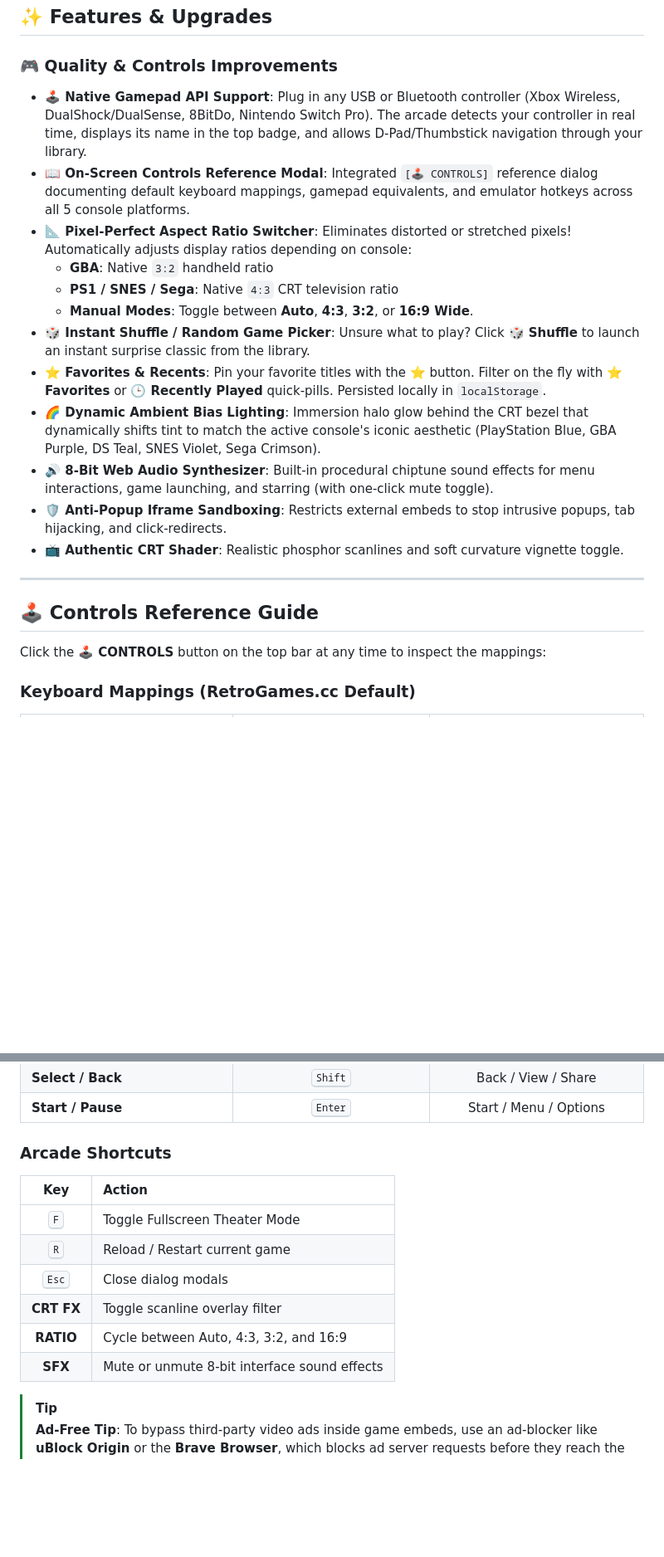
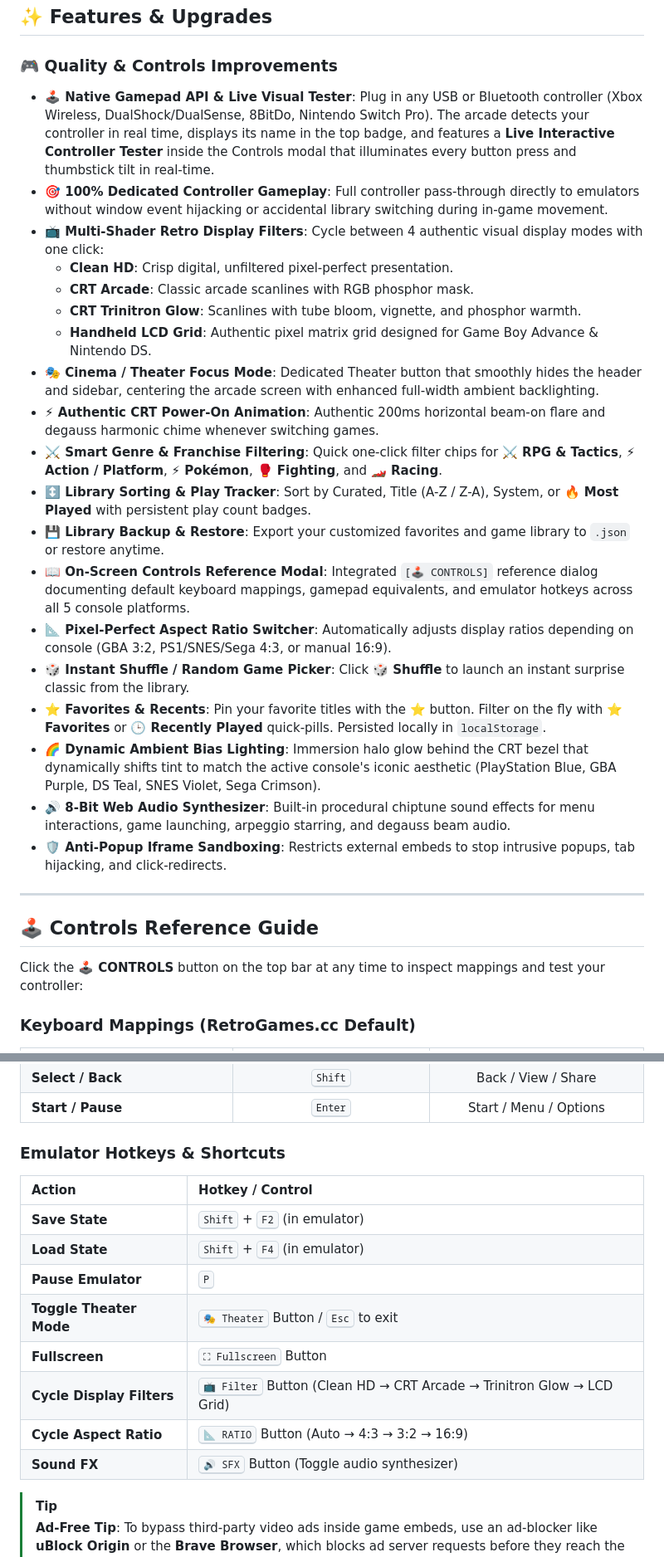
Before and after one commit to LIN4CRE/retro-arcade-vault, a Markdown page: README.md, 2 parts joined by grey strips. Shown at 83% size. Rendered like a GitHub page; blank space fills up the shorter version.

Commit message:
Update README with Gamepad visualizer, multi-shaders, and theater mode documentation

```diff
--- a/README.md
+++ b/README.md
@@ -25,24 +25,31 @@ Zero installation required. Zero dependencies. Completely self-contained in a si
 ## ✨ Features & Upgrades
 
 ### 🎮 Quality & Controls Improvements
-- **🕹️ Native Gamepad API Support**: Plug in any USB or Bluetooth controller (Xbox Wireless, DualShock/DualSense, 8BitDo, Nintendo Switch Pro). The arcade detects your controller in real time, displays its name in the top badge, and allows D-Pad/Thumbstick navigation through your library.
+- **🕹️ Native Gamepad API & Live Visual Tester**: Plug in any USB or Bluetooth controller (Xbox Wireless, DualShock/DualSense, 8BitDo, Nintendo Switch Pro). The arcade detects your controller in real time, displays its name in the top badge, and features a **Live Interactive Controller Tester** inside the Controls modal that illuminates every button press and thumbstick tilt in real-time.
+- **🎯 100% Dedicated Controller Gameplay**: Full controller pass-through directly to emulators without window event hijacking or accidental library switching during in-game movement.
+- **📺 Multi-Shader Retro Display Filters**: Cycle between 4 authentic visual display modes with one click:
+  - **Clean HD**: Crisp digital, unfiltered pixel-perfect presentation.
+  - **CRT Arcade**: Classic arcade scanlines with RGB phosphor mask.
+  - **CRT Trinitron Glow**: Scanlines with tube bloom, vignette, and phosphor warmth.
+  - **Handheld LCD Grid**: Authentic pixel matrix grid designed for Game Boy Advance & Nintendo DS.
+- **🎭 Cinema / Theater Focus Mode**: Dedicated Theater button that smoothly hides the header and sidebar, centering the arcade screen with enhanced full-width ambient backlighting.
+- **⚡ Authentic CRT Power-On Animation**: Authentic 200ms horizontal beam-on flare and degauss harmonic chime whenever switching games.
+- **⚔️ Smart Genre & Franchise Filtering**: Quick one-click filter chips for **⚔️ RPG & Tactics**, **⚡ Action / Platform**, **⚡ Pokémon**, **🥊 Fighting**, and **🏎️ Racing**.
+- **↕️ Library Sorting & Play Tracker**: Sort by Curated, Title (A-Z / Z-A), System, or **🔥 Most Played** with persistent play count badges.
+- **💾 Library Backup & Restore**: Export your customized favorites and game library to `.json` or restore anytime.
 - **📖 On-Screen Controls Reference Modal**: Integrated `[🕹️ CONTROLS]` reference dialog documenting default keyboard mappings, gamepad equivalents, and emulator hotkeys across all 5 console platforms.
-- **📐 Pixel-Perfect Aspect Ratio Switcher**: Eliminates distorted or stretched pixels! Automatically adjusts display ratios depending on console:
-  - **GBA**: Native `3:2` handheld ratio
-  - **PS1 / SNES / Sega**: Native `4:3` CRT television ratio
-  - **Manual Modes**: Toggle between **Auto**, **4:3**, **3:2**, or **16:9 Wide**.
-- **🎲 Instant Shuffle / Random Game Picker**: Unsure what to play? Click **🎲 Shuffle** to launch an instant surprise classic from the library.
+- **📐 Pixel-Perfect Aspect Ratio Switcher**: Automatically adjusts display ratios depending on console (GBA 3:2, PS1/SNES/Sega 4:3, or manual 16:9).
+- **🎲 Instant Shuffle / Random Game Picker**: Click **🎲 Shuffle** to launch an instant surprise classic from the library.
 - **⭐ Favorites & Recents**: Pin your favorite titles with the ⭐ button. Filter on the fly with **⭐ Favorites** or **🕒 Recently Played** quick-pills. Persisted locally in `localStorage`.
 - **🌈 Dynamic Ambient Bias Lighting**: Immersion halo glow behind the CRT bezel that dynamically shifts tint to match the active console's iconic aesthetic (PlayStation Blue, GBA Purple, DS Teal, SNES Violet, Sega Crimson).
-- **🔊 8-Bit Web Audio Synthesizer**: Built-in procedural chiptune sound effects for menu interactions, game launching, and starring (with one-click mute toggle).
+- **🔊 8-Bit Web Audio Synthesizer**: Built-in procedural chiptune sound effects for menu interactions, game launching, arpeggio starring, and degauss beam audio.
 - **🛡️ Anti-Popup Iframe Sandboxing**: Restricts external embeds to stop intrusive popups, tab hijacking, and click-redirects.
-- **📺 Authentic CRT Shader**: Realistic phosphor scanlines and soft curvature vignette toggle.
 
 ---
 
 ## 🕹️ Controls Reference Guide
 
-Click the **🕹️ CONTROLS** button on the top bar at any time to inspect the mappings:
+Click the **🕹️ CONTROLS** button on the top bar at any time to inspect mappings and test your controller:
 
 ### Keyboard Mappings (RetroGames.cc Default)
 | Action / Button | RetroGames Keyboard Key | Gamepad (Standard Layout) |
@@ -57,15 +64,17 @@ Click the **🕹️ CONTROLS** button on the top bar at any time to inspect the
 | **Select / Back** | <kbd>Shift</kbd> | Back / View / Share |
 | **Start / Pause** | <kbd>Enter</kbd> | Start / Menu / Options |
 
-### Arcade Shortcuts
-| Key | Action |
-| :---: | :--- |
-| <kbd>F</kbd> | Toggle Fullscreen Theater Mode |
-| <kbd>R</kbd> | Reload / Restart current game |
-| <kbd>Esc</kbd> | Close dialog modals |
-| **CRT FX** | Toggle scanline overlay filter |
-| **RATIO** | Cycle between Auto, 4:3, 3:2, and 16:9 |
-| **SFX** | Mute or unmute 8-bit interface sound effects |
+### Emulator Hotkeys & Shortcuts
+| Action | Hotkey / Control |
+| :--- | :--- |
+| **Save State** | <kbd>Shift</kbd> + <kbd>F2</kbd> (in emulator) |
+| **Load State** | <kbd>Shift</kbd> + <kbd>F4</kbd> (in emulator) |
+| **Pause Emulator** | <kbd>P</kbd> |
+| **Toggle Theater Mode** | <kbd>🎭 Theater</kbd> Button / <kbd>Esc</kbd> to exit |
+| **Fullscreen** | <kbd>⛶ Fullscreen</kbd> Button |
+| **Cycle Display Filters** | <kbd>📺 Filter</kbd> Button (Clean HD → CRT Arcade → Trinitron Glow → LCD Grid) |
+| **Cycle Aspect Ratio** | <kbd>📐 RATIO</kbd> Button (Auto → 4:3 → 3:2 → 16:9) |
+| **Sound FX** | <kbd>🔊 SFX</kbd> Button (Toggle audio synthesizer) |
 
 > [!TIP]
 > **Ad-Free Tip**: To bypass third-party video ads inside game embeds, use an ad-blocker like **uBlock Origin** or the **Brave Browser**, which blocks ad server requests before they reach the game canvas.
```
